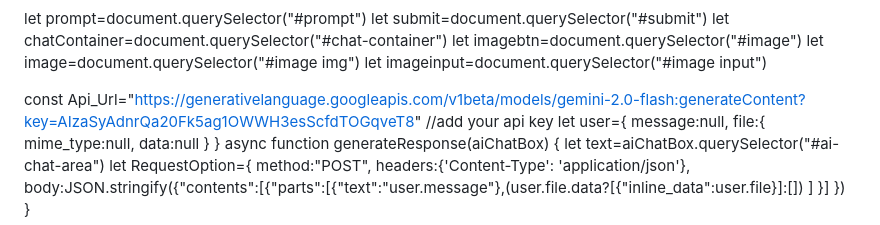
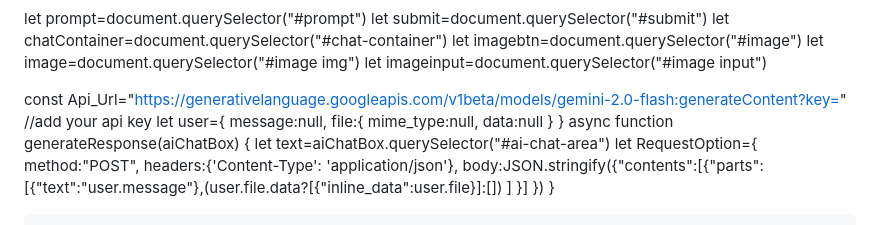
Before and after one commit to samridhiuniversequeen/Ai-Chat-boat, a Markdown page: README.md, the part around the change. Drawn GitHub-style.

```diff
--- a/README.md
+++ b/README.md
@@ -6,7 +6,7 @@ let image=document.querySelector("#image img")
 let imageinput=document.querySelector("#image input")
 
 
-const Api_Url="https://generativelanguage.googleapis.com/v1beta/models/gemini-2.0-flash:generateContent?key=AIzaSyAdnrQa20Fk5ag1OWWH3esScfdTOGqveT8" //add your api key
+const Api_Url="https://generativelanguage.googleapis.com/v1beta/models/gemini-2.0-flash:generateContent?key=" //add your api key
 let user={
     message:null,
     file:{
```
